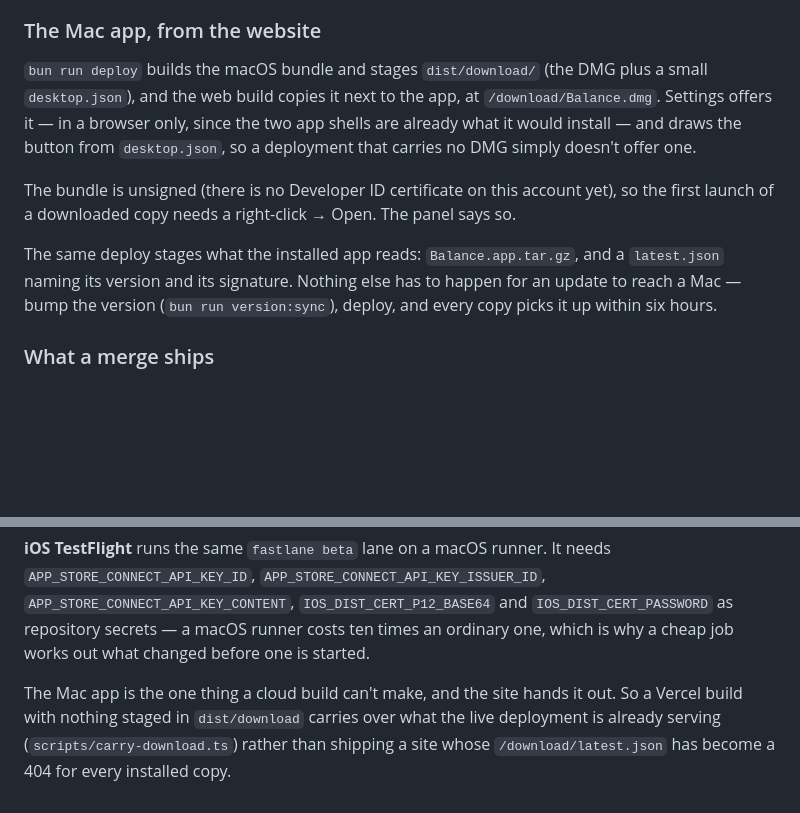
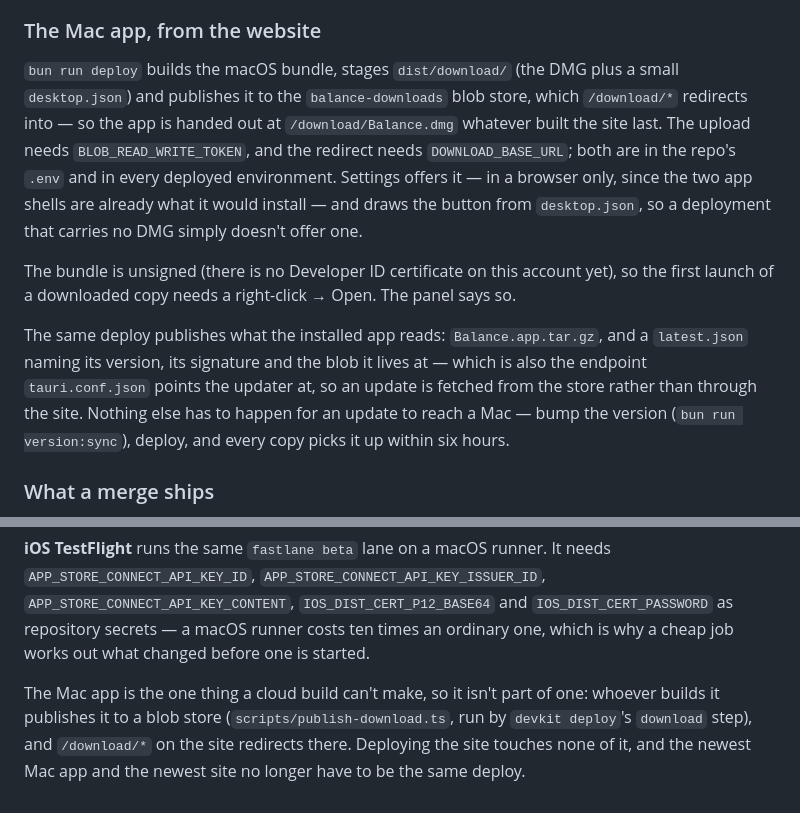
Before and after one commit to elumixor/balance, a Markdown page: README.md, 2 parts joined by grey strips. Rendered like a GitHub page; blank space fills up the shorter version.

Commit message:
Docs: downloads come from the blob store

```diff
--- a/README.md
+++ b/README.md
@@ -293,16 +293,21 @@ disagree. Bump that one field to release a new version.
 
 ### The Mac app, from the website
 
-`bun run deploy` builds the macOS bundle and stages `dist/download/` (the DMG plus a small
-`desktop.json`), and the web build copies it next to the app, at `/download/Balance.dmg`. Settings
+`bun run deploy` builds the macOS bundle, stages `dist/download/` (the DMG plus a small
+`desktop.json`) and publishes it to the `balance-downloads` blob store, which `/download/*`
+redirects into — so the app is handed out at `/download/Balance.dmg` whatever built the site last.
+The upload needs `BLOB_READ_WRITE_TOKEN`, and the redirect needs `DOWNLOAD_BASE_URL`; both are in
+the repo's `.env` and in every deployed environment. Settings
 offers it — in a browser only, since the two app shells are already what it would install — and
 draws the button from `desktop.json`, so a deployment that carries no DMG simply doesn't offer one.
 
 The bundle is unsigned (there is no Developer ID certificate on this account yet), so the first
 launch of a downloaded copy needs a right-click → Open. The panel says so.
 
-The same deploy stages what the installed app reads: `Balance.app.tar.gz`, and a `latest.json`
-naming its version and its signature. Nothing else has to happen for an update to reach a Mac —
+The same deploy publishes what the installed app reads: `Balance.app.tar.gz`, and a `latest.json`
+naming its version, its signature and the blob it lives at — which is also the endpoint
+`tauri.conf.json` points the updater at, so an update is fetched from the store rather than
+through the site. Nothing else has to happen for an update to reach a Mac —
 bump the version (`bun run version:sync`), deploy, and every copy picks it up within six hours.
 
 ### What a merge ships
@@ -326,7 +331,7 @@ bunx devkit release ios  # tags the commit and pushes the tag; the iOS workflow
 repository secrets — a macOS runner costs ten times an ordinary one, which is why a cheap job works
 out what changed before one is started.
 
-The Mac app is the one thing a cloud build can't make, and the site hands it out. So a Vercel build
-with nothing staged in `dist/download` carries over what the live deployment is already serving
-(`scripts/carry-download.ts`) rather than shipping a site whose `/download/latest.json` has become
-a 404 for every installed copy.
+The Mac app is the one thing a cloud build can't make, so it isn't part of one: whoever builds it
+publishes it to a blob store (`scripts/publish-download.ts`, run by `devkit deploy`'s `download`
+step), and `/download/*` on the site redirects there. Deploying the site touches none of it, and
+the newest Mac app and the newest site no longer have to be the same deploy.
```
Also changed, not shown: AGENTS.md (+5 -3 lines).
